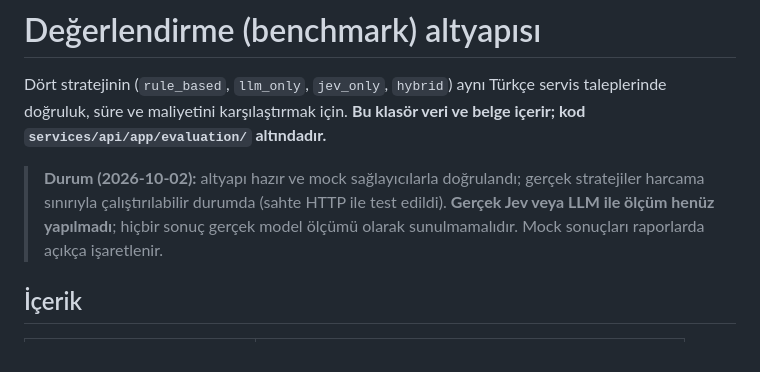
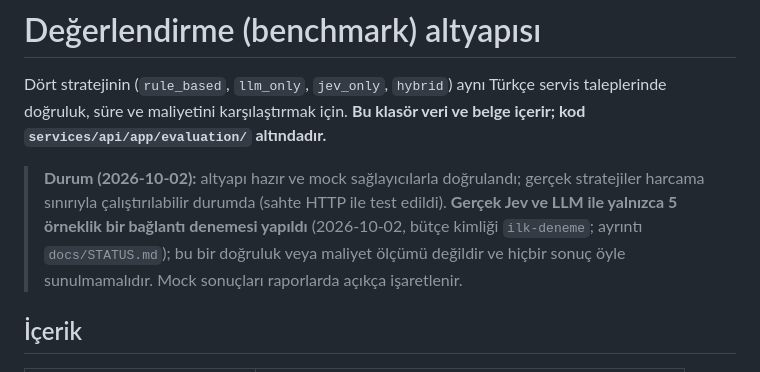
Before and after one commit to EmirhanFirat/Mobil-Servis-Sistemi, a Markdown page: evaluation/README.md, the part around the change. Drawn GitHub-style.

```diff
--- a/evaluation/README.md
+++ b/evaluation/README.md
@@ -2,7 +2,7 @@
 
 Dört stratejinin (`rule_based`, `llm_only`, `jev_only`, `hybrid`) aynı Türkçe servis taleplerinde doğruluk, süre ve maliyetini karşılaştırmak için. **Bu klasör veri ve belge içerir; kod `services/api/app/evaluation/` altındadır.**
 
-> **Durum (2026-10-02):** altyapı hazır ve mock sağlayıcılarla doğrulandı; gerçek stratejiler harcama sınırıyla çalıştırılabilir durumda (sahte HTTP ile test edildi). **Gerçek Jev veya LLM ile ölçüm henüz yapılmadı**; hiçbir sonuç gerçek model ölçümü olarak sunulmamalıdır. Mock sonuçları raporlarda açıkça işaretlenir.
+> **Durum (2026-10-02):** altyapı hazır ve mock sağlayıcılarla doğrulandı; gerçek stratejiler harcama sınırıyla çalıştırılabilir durumda (sahte HTTP ile test edildi). **Gerçek Jev ve LLM ile yalnızca 5 örneklik bir bağlantı denemesi yapıldı** (2026-10-02, bütçe kimliği `ilk-deneme`; ayrıntı `docs/STATUS.md`); bu bir doğruluk veya maliyet ölçümü değildir ve hiçbir sonuç öyle sunulmamalıdır. Mock sonuçları raporlarda açıkça işaretlenir.
 
 ## İçerik
 
```
Also changed, not shown: docs/SAGLAYICILAR.md (+2 -2 lines), docs/STATUS.md (+10 -7 lines).
